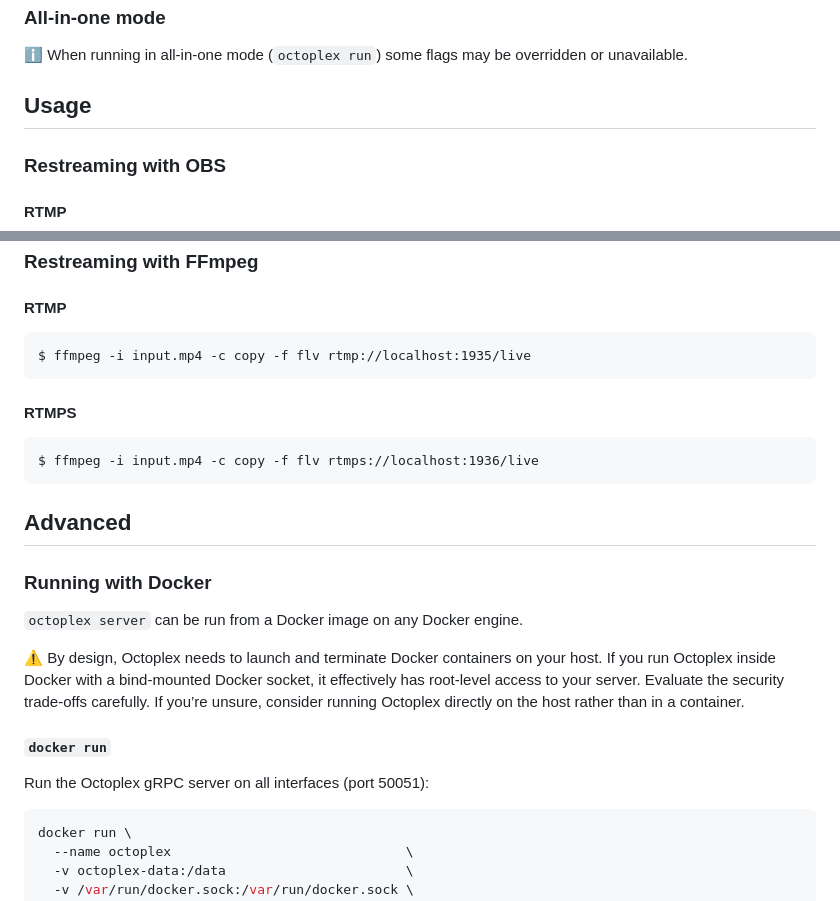
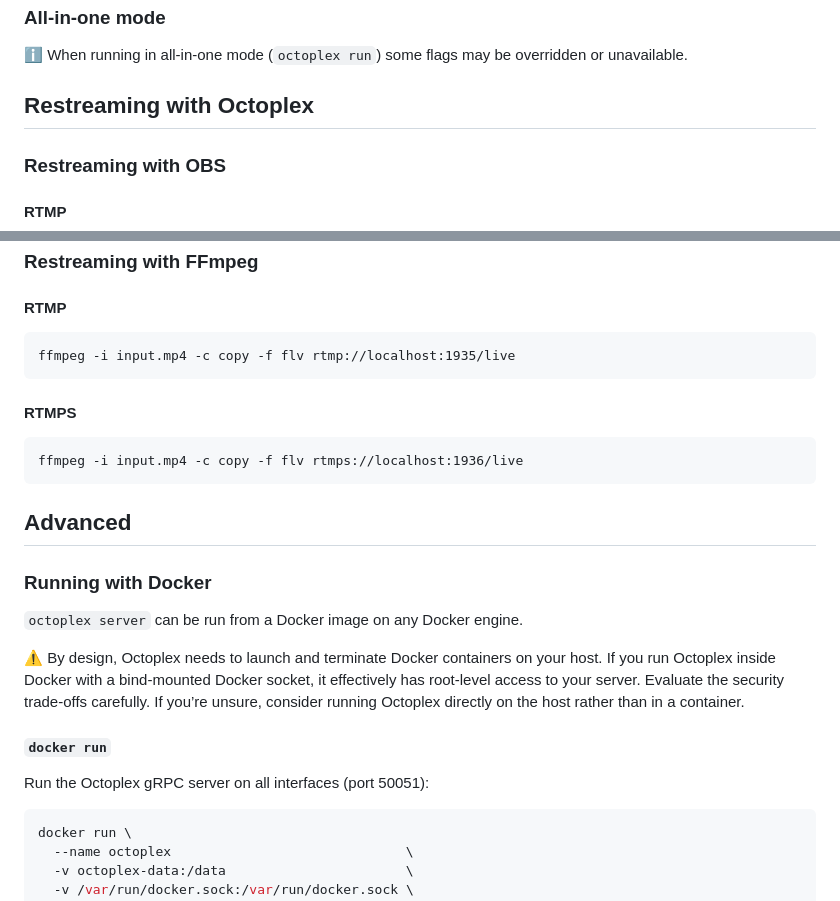
Before and after one commit to rfwatson/octoplex, a Markdown page: README.md, 2 parts joined by grey strips. GitHub-like rendering.

````diff
--- a/README.md
+++ b/README.md
@@ -142,7 +189,7 @@ Flag|Alias|Default|Description
 
 :information_source: When running in all-in-one mode (`octoplex run`) some flags may be overridden or unavailable.
 
-## Usage
+## Restreaming with Octoplex
 
 ### Restreaming with OBS
 
@@ -173,13 +220,13 @@ section above.
 #### RTMP
 
 ```
-$ ffmpeg -i input.mp4 -c copy -f flv rtmp://localhost:1935/live
+ffmpeg -i input.mp4 -c copy -f flv rtmp://localhost:1935/live
 ```
 
 #### RTMPS
 
 ```
-$ ffmpeg -i input.mp4 -c copy -f flv rtmps://localhost:1936/live
+ffmpeg -i input.mp4 -c copy -f flv rtmps://localhost:1936/live
 ```
 
 ## Advanced
@@ -198,7 +245,7 @@ directly on the host rather than in a container.
 
 Run the Octoplex gRPC server on all interfaces (port 50051):
 
-```bash
+```shell
 docker run \
   --name octoplex                              \
   -v octoplex-data:/data                       \
````
Also changed, not shown: other parts of README.md (+57 -10 lines).
